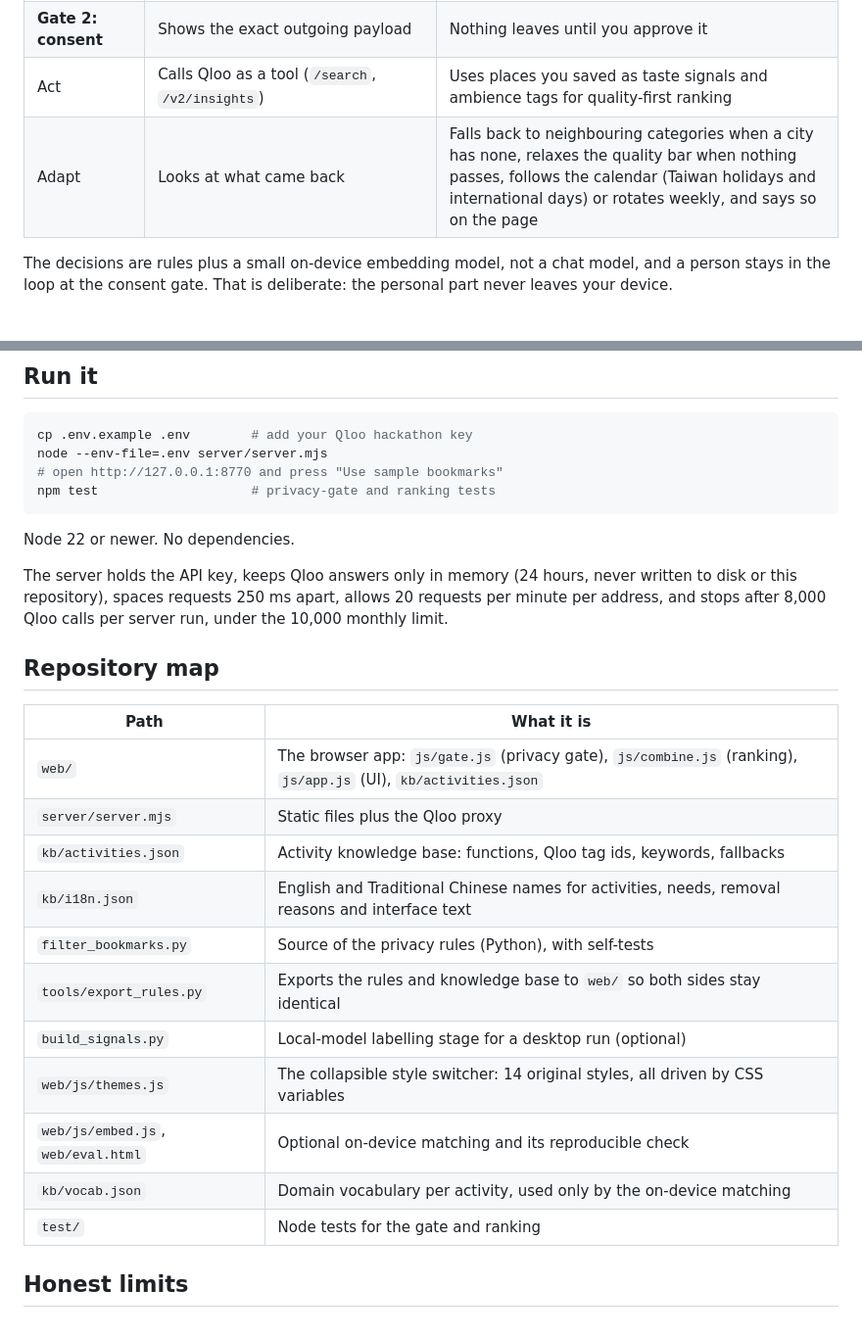
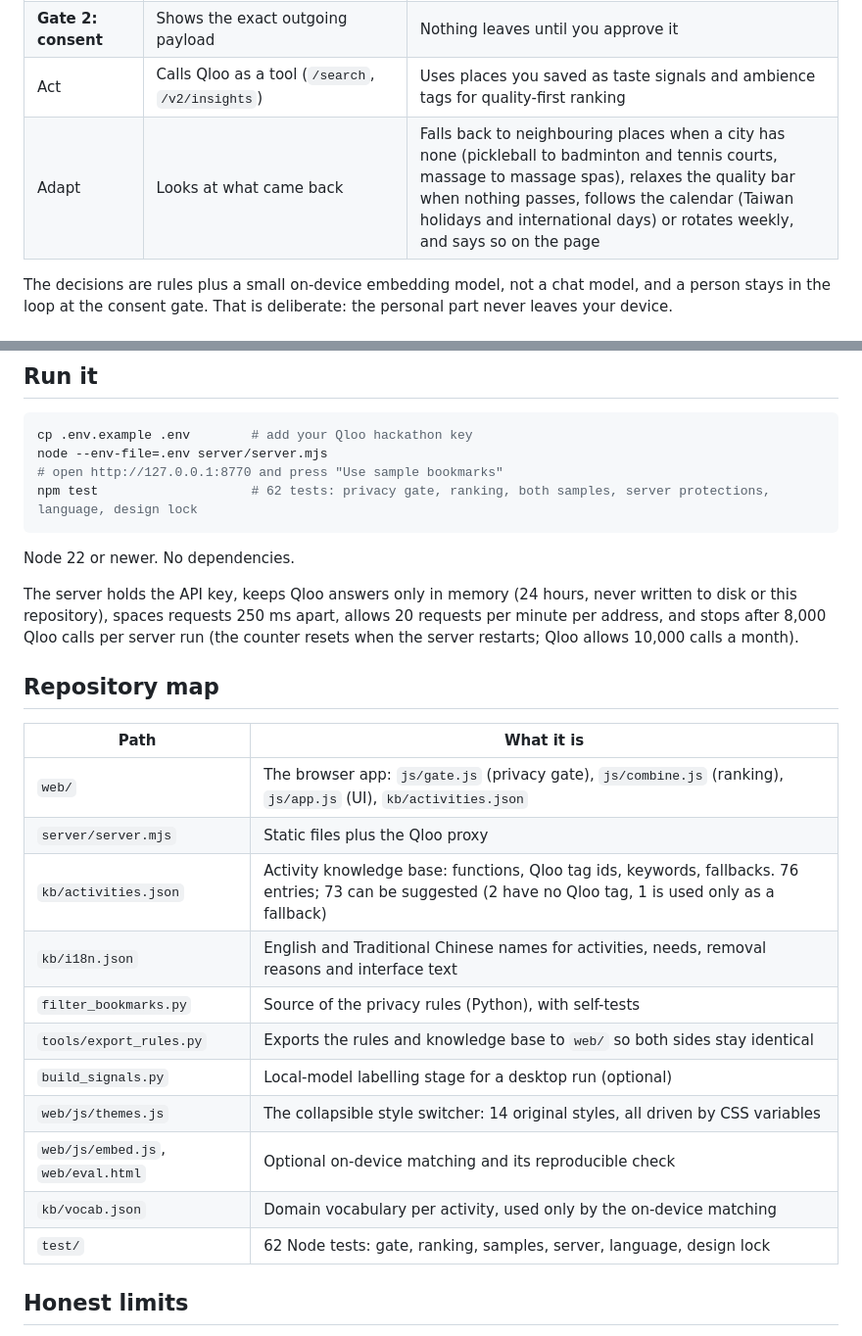
Before and after one commit to jiarong0423/understood-not-seen, a Markdown page: README.md, 2 parts joined by grey strips. Shown at 98% size. GitHub-like rendering.

Commit message:
README: say how 73 is counted, what the tests cover, and when the budget counter resets
Co-Authored-By: Claude Opus 5.5 <noreply@anthropic.com>

````diff
--- a/README.md
+++ b/README.md
@@ -18,7 +18,7 @@ It pursues one goal for you, to understand your taste privately and turn it into
 | Understand | Maps what is left to what each activity does for you (social, stress relief, quiet time ...), optionally with a small on-device model | Builds ideas, never a label for you |
 | **Gate 2: consent** | Shows the exact outgoing payload | Nothing leaves until you approve it |
 | Act | Calls Qloo as a tool (`/search`, `/v2/insights`) | Uses places you saved as taste signals and ambience tags for quality-first ranking |
-| Adapt | Looks at what came back | Falls back to neighbouring categories when a city has none, relaxes the quality bar when nothing passes, follows the calendar (Taiwan holidays and international days) or rotates weekly, and says so on the page |
+| Adapt | Looks at what came back | Falls back to neighbouring places when a city has none (pickleball to badminton and tennis courts, massage to massage spas), relaxes the quality bar when nothing passes, follows the calendar (Taiwan holidays and international days) or rotates weekly, and says so on the page |
 
 The decisions are rules plus a small on-device embedding model, not a chat model, and a person stays in the loop at the consent gate. That is deliberate: the personal part never leaves your device.
 
@@ -144,12 +144,12 @@ Running it yourself needs your own Qloo API key (see below).
 cp .env.example .env        # add your Qloo hackathon key
 node --env-file=.env server/server.mjs
 # open http://127.0.0.1:8770 and press "Use sample bookmarks"
-npm test                    # privacy-gate and ranking tests
+npm test                    # 62 tests: privacy gate, ranking, both samples, server protections, language, design lock
 ```
 Node 22 or newer. No dependencies.
 
 The server holds the API key, keeps Qloo answers only in memory (24 hours, never written to disk or this repository),
-spaces requests 250 ms apart, allows 20 requests per minute per address, and stops after 8,000 Qloo calls per server run, under the 10,000 monthly limit.
+spaces requests 250 ms apart, allows 20 requests per minute per address, and stops after 8,000 Qloo calls per server run (the counter resets when the server restarts; Qloo allows 10,000 calls a month).
 
 ## Repository map
 
@@ -157,7 +157,7 @@ spaces requests 250 ms apart, allows 20 requests per minute per address, and sto
 |---|---|
 | `web/` | The browser app: `js/gate.js` (privacy gate), `js/combine.js` (ranking), `js/app.js` (UI), `kb/activities.json` |
 | `server/server.mjs` | Static files plus the Qloo proxy |
-| `kb/activities.json` | Activity knowledge base: functions, Qloo tag ids, keywords, fallbacks |
+| `kb/activities.json` | Activity knowledge base: functions, Qloo tag ids, keywords, fallbacks. 76 entries; 73 can be suggested (2 have no Qloo tag, 1 is used only as a fallback) |
 | `kb/i18n.json` | English and Traditional Chinese names for activities, needs, removal reasons and interface text |
 | `filter_bookmarks.py` | Source of the privacy rules (Python), with self-tests |
 | `tools/export_rules.py` | Exports the rules and knowledge base to `web/` so both sides stay identical |
@@ -165,7 +165,7 @@ spaces requests 250 ms apart, allows 20 requests per minute per address, and sto
 | `web/js/themes.js` | The collapsible style switcher: 14 original styles, all driven by CSS variables |
 | `web/js/embed.js`, `web/eval.html` | Optional on-device matching and its reproducible check |
 | `kb/vocab.json` | Domain vocabulary per activity, used only by the on-device matching |
-| `test/` | Node tests for the gate and ranking |
+| `test/` | 62 Node tests: gate, ranking, samples, server, language, design lock |
 
 ## Honest limits
 - The privacy gate is rule based. It removes more than it keeps on purpose, and a rule can still miss something. Review the "kept" count.
````
